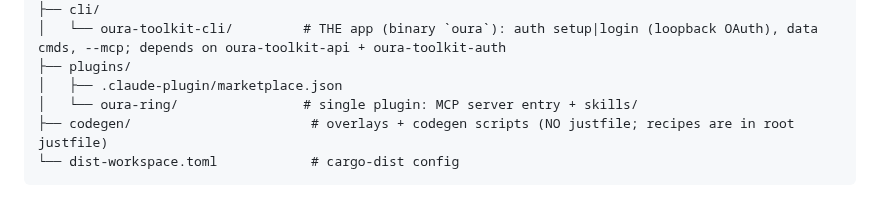
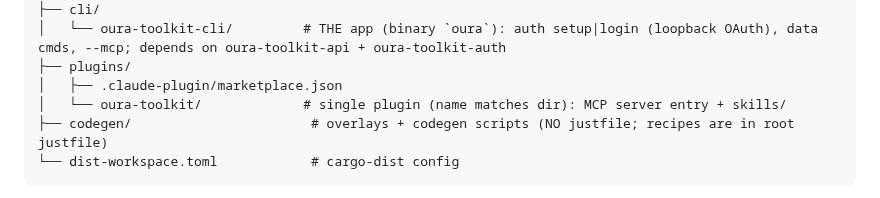
Before and after one commit to spxrogers/oura-toolkit, a Markdown page: CLAUDE.md, the part around the change. Rendered like a GitHub page.

Commit message:
Align plugin dir to its locked name (oura-toolkit) in CLAUDE.md layout
The plugin's locked name is `oura-toolkit`; update the repo-layout tree from the
placeholder `plugins/oura-ring/` to `plugins/oura-toolkit/` so the dir matches
the name (consistent with #12).

Co-Authored-By: Claude Opus 4.8 <noreply@anthropic.com>
Claude-Session: https://claude.ai/code/session_01MJ5T278DtbjV8P1HAGnti3

````diff
--- a/CLAUDE.md
+++ b/CLAUDE.md
@@ -349,7 +349,7 @@ oura-toolkit/
 │   └── oura-toolkit-cli/         # THE app (binary `oura`): auth setup|login (loopback OAuth), data cmds, --mcp; depends on oura-toolkit-api + oura-toolkit-auth
 ├── plugins/
 │   ├── .claude-plugin/marketplace.json
-│   └── oura-ring/                # single plugin: MCP server entry + skills/
+│   └── oura-toolkit/             # single plugin (name matches dir): MCP server entry + skills/
 ├── codegen/                       # overlays + codegen scripts (NO justfile; recipes are in root justfile)
 └── dist-workspace.toml            # cargo-dist config
 ```
````
